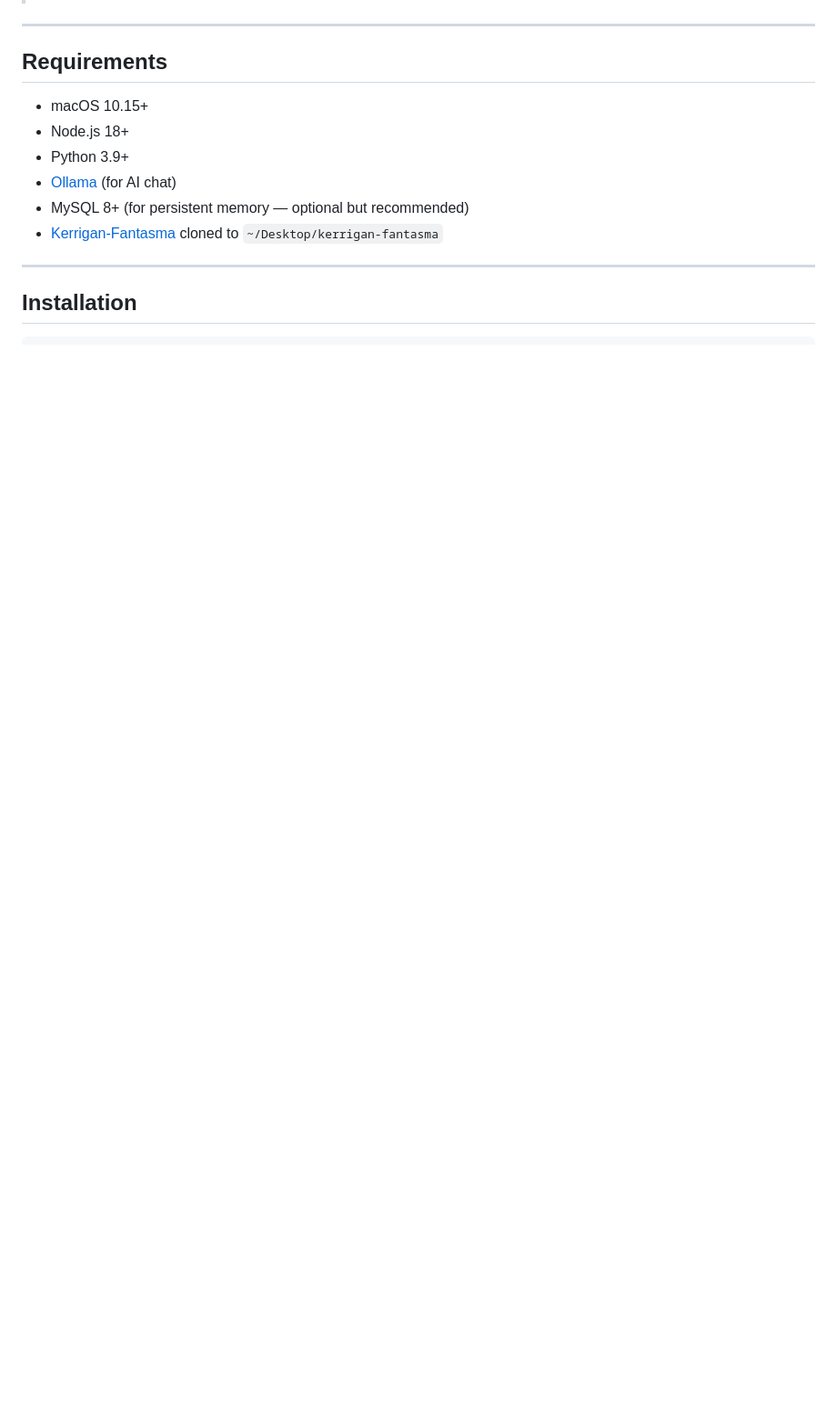
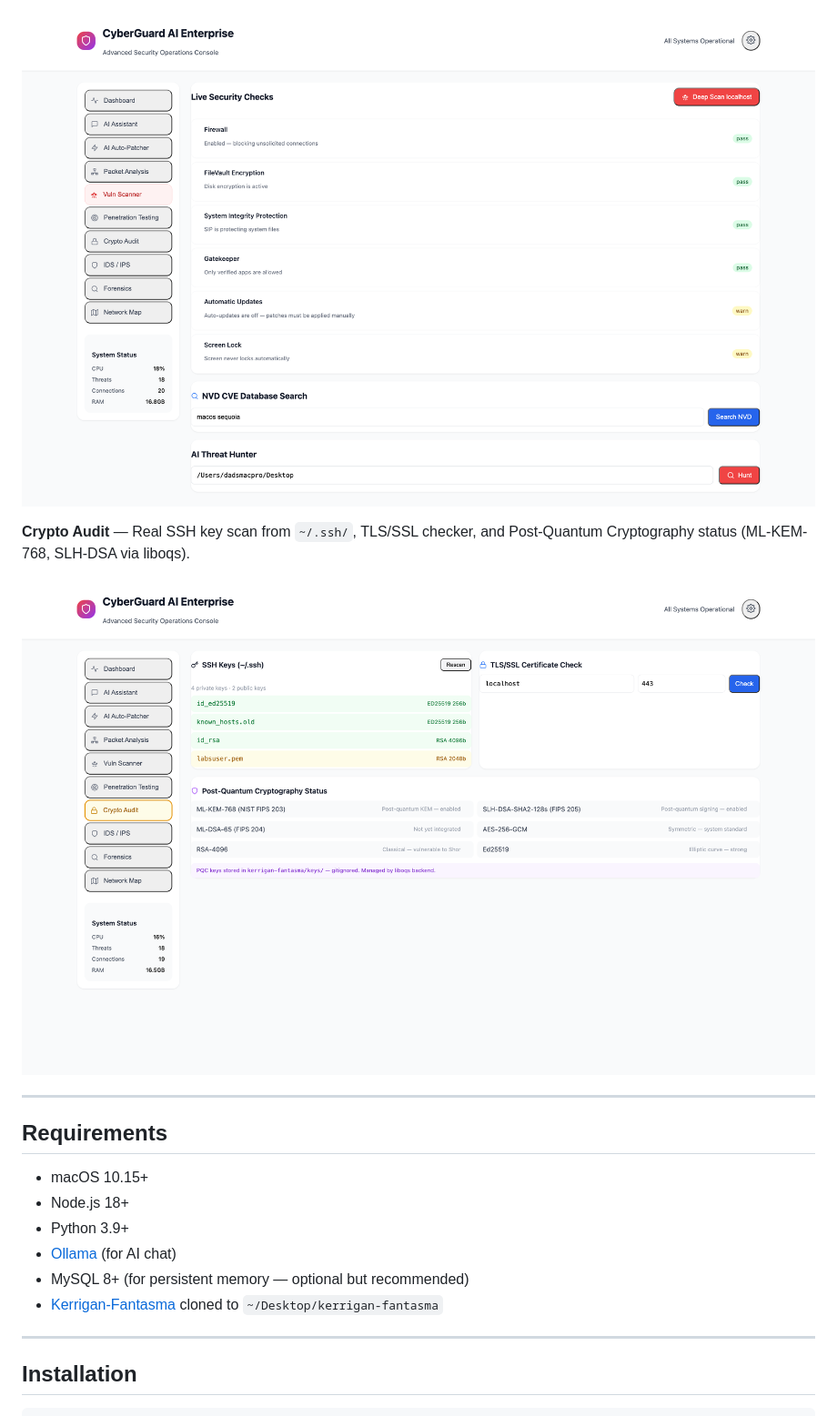
Before and after one commit to TushaeBXN/cyberguard, a Markdown page: README.md, the part around one of its changes. Shown at 91% size. Drawn GitHub-style; pictures changed too: screenshots/crypto-audit.png (added), screenshots/vuln-scanner.png (added); blank space fills up the shorter version.

```diff
--- a/README.md
+++ b/README.md
@@ -29,3 +43,8 @@ A standalone Electron desktop app that combines real-time system monitoring, AI-
+![Vuln Scanner](screenshots/vuln-scanner.png)
+
+**Crypto Audit** — Real SSH key scan from `~/.ssh/`, TLS/SSL checker, and Post-Quantum Cryptography status (ML-KEM-768, SLH-DSA via liboqs).
+
+![Crypto Audit](screenshots/crypto-audit.png)
 
 ---
 
```
Also changed, not shown: other parts of README.md (+15 -1 lines), screenshots/ai-assistant-thinking.png (added), screenshots/ai-assistant.png (added), screenshots/ai-auto-patcher.png (added), screenshots/dashboard.png (added).
